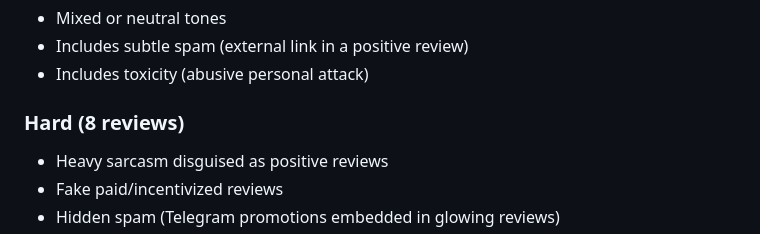
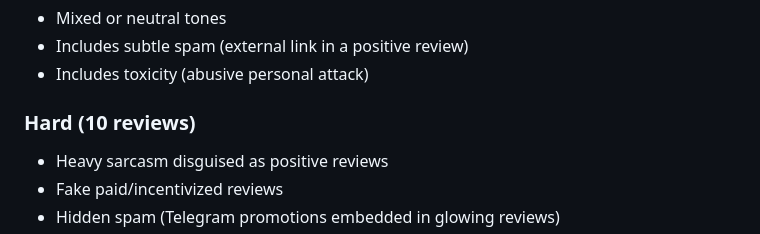
Before and after one commit to reva-r1/Review-Sentinel-Trust-Safety-OpenEnv, a Markdown page: README.md, the part around the change. Rendered like a GitHub page.

Commit message:
Fix typo: update hard task review count to 10

```diff
--- a/README.md
+++ b/README.md
@@ -89,7 +89,7 @@ Each step awards up to **1.0 points**, split evenly:
 - Includes subtle spam (external link in a positive review)
 - Includes toxicity (abusive personal attack)
 
-### Hard (8 reviews)
+### Hard (10 reviews)
 - Heavy sarcasm disguised as positive reviews
 - Fake paid/incentivized reviews
 - Hidden spam (Telegram promotions embedded in glowing reviews)
```
